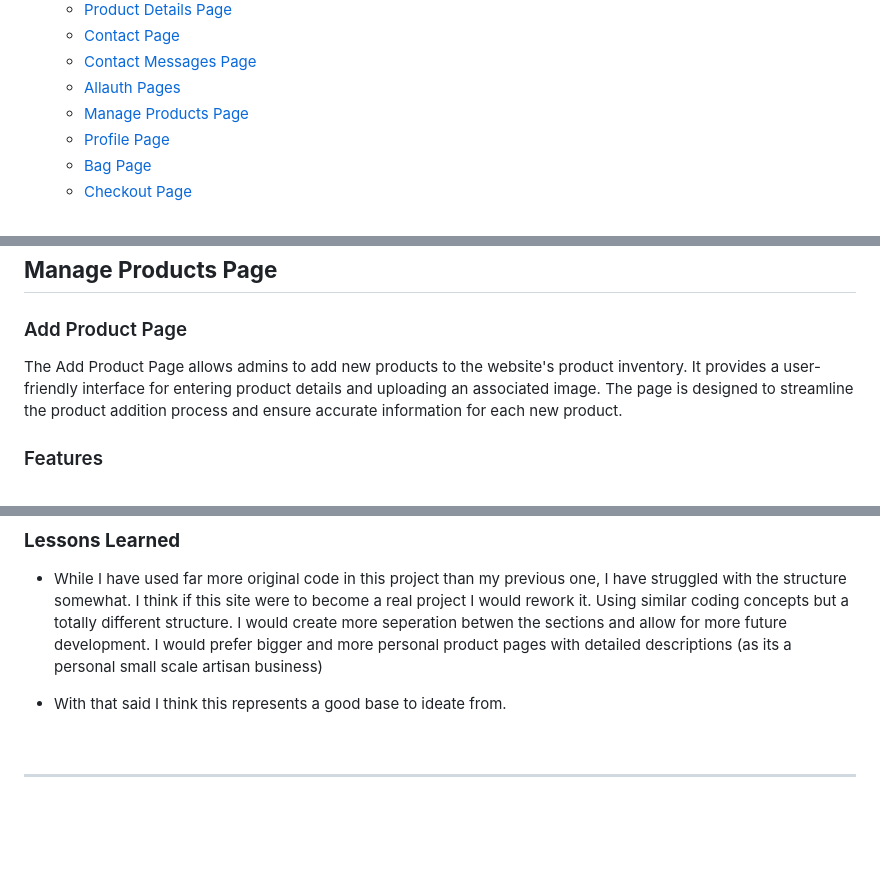
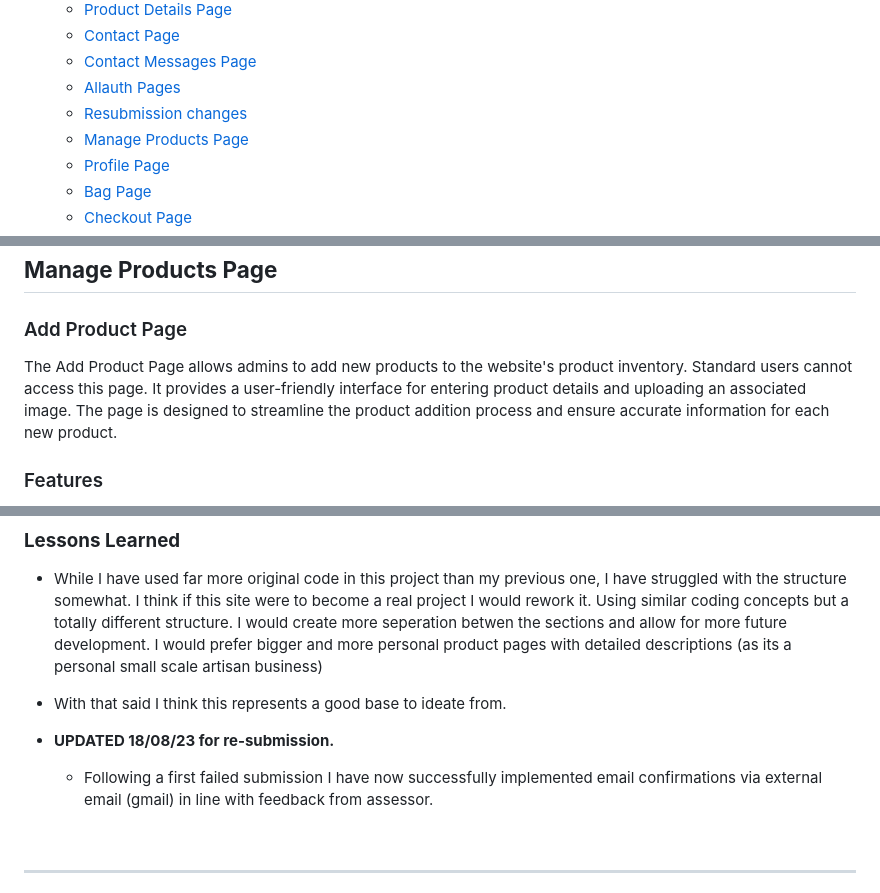
Before and after one commit to JeffreyBull76/CI_project5, a Markdown page: README.md, 3 parts joined by grey strips. Rendered like a GitHub page; blank space fills up the shorter version.

```diff
--- a/README.md
+++ b/README.md
@@ -35,6 +35,7 @@ Minimal viable product for ecommerce candle and lifestyle product store.
     * [Contact Page](#contact-page)
     * [Contact Messages Page](#contact-messages-page)
     * [Allauth Pages](#allauth-pages)
+    * [Resubmission changes](#resubmission-changes-180823)
     * [Manage Products Page](#manage-products-page)
     * [Profile Page](#profile-page)
     * [Bag Page](#bag-page)
@@ -621,7 +642,7 @@ The Base Allauth template is used as a foundation for other urls within the webs
 
 ### Add Product Page
 
-The Add Product Page allows admins to add new products to the website's product inventory. It provides a user-friendly interface for entering product details and uploading an associated image. The page is designed to streamline the product addition process and ensure accurate information for each new product.
+The Add Product Page allows admins to add new products to the website's product inventory. Standard users cannot access this page. It provides a user-friendly interface for entering product details and uploading an associated image. The page is designed to streamline the product addition process and ensure accurate information for each new product.
 
 ### Features
 
@@ -1333,6 +1360,8 @@ Other JS was not tested as it consists of bootstrap elements to control dropdown
   * While I have used far more original code in this project than my previous one, I have struggled with the structure somewhat. I think if this site were to become a real project I would rework it. Using similar coding concepts but a totally different structure. I would create more seperation betwen the sections and allow for more future development. I would prefer bigger and more personal product pages with detailed descriptions (as its a personal small scale artisan business)
 
   * With that said I think this represents a good base to ideate from.
+  * **UPDATED 18/08/23 for re-submission.**
+    * Following a first failed submission I have now successfully implemented email confirmations via external email (gmail) in line with feedback from assessor.
 
 <br />
 
```
Also changed, not shown: other parts of README.md (+27 -1 lines), readme/assets/images/email_proof.jpg (added).
